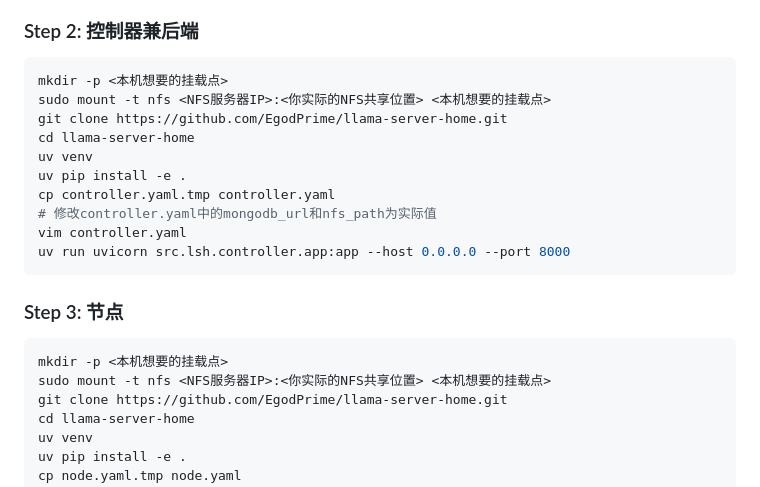
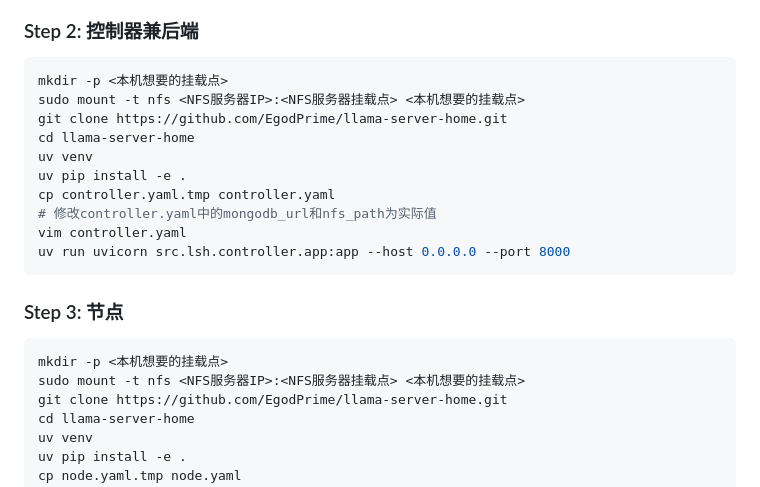
Before and after one commit to EgodPrime/llama-server-home, a Markdown page: README.md, the part around the change. Drawn GitHub-style.

Commit message:
fix: update NFS mount command to use correct placeholder for shared location

````diff
--- a/README.md
+++ b/README.md
@@ -73,7 +73,7 @@ sudo systemctl start mongod
 
 ```bash
 mkdir -p <本机想要的挂载点>
-sudo mount -t nfs <NFS服务器IP>:<你实际的NFS共享位置> <本机想要的挂载点>
+sudo mount -t nfs <NFS服务器IP>:<NFS服务器挂载点> <本机想要的挂载点>
 git clone https://github.com/EgodPrime/llama-server-home.git
 cd llama-server-home
 uv venv
@@ -88,7 +88,7 @@ uv run uvicorn src.lsh.controller.app:app --host 0.0.0.0 --port 8000
 
 ```bash
 mkdir -p <本机想要的挂载点>
-sudo mount -t nfs <NFS服务器IP>:<你实际的NFS共享位置> <本机想要的挂载点>
+sudo mount -t nfs <NFS服务器IP>:<NFS服务器挂载点> <本机想要的挂载点>
 git clone https://github.com/EgodPrime/llama-server-home.git
 cd llama-server-home
 uv venv
````
